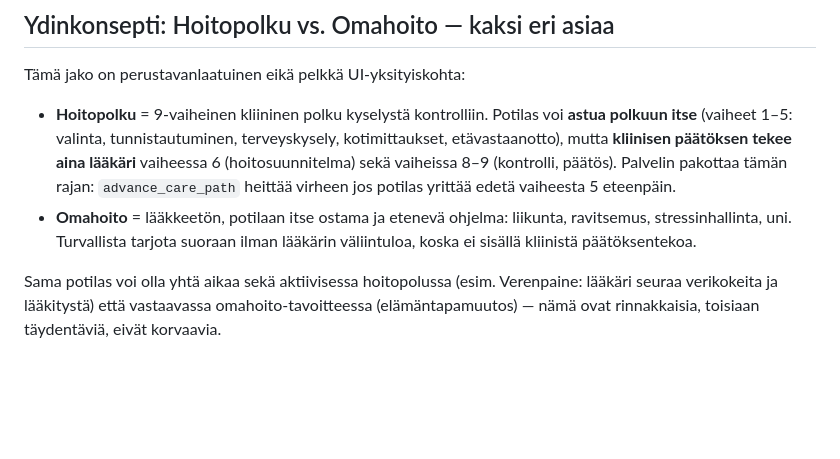
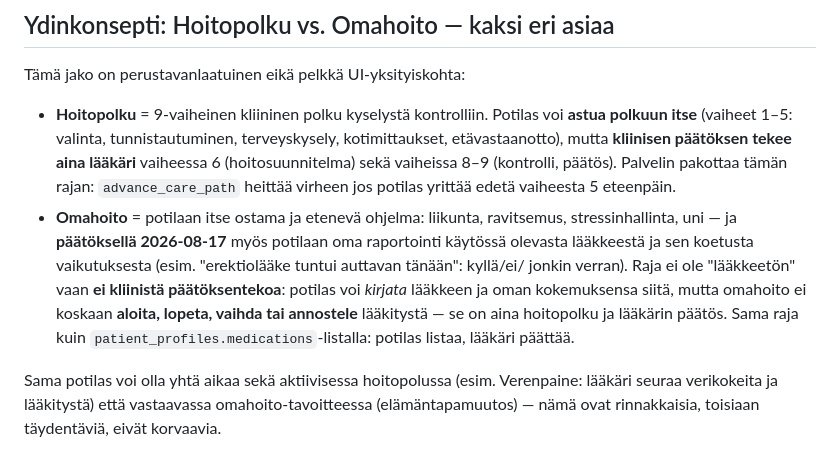
Before and after one commit to Nougat3/aatami, a Markdown page: CLAUDE.md, the part around one of its changes. GitHub-like rendering; blank space fills up the shorter version.

```diff
--- a/CLAUDE.md
+++ b/CLAUDE.md
@@ -215,9 +215,15 @@ Tämä jako on perustavanlaatuinen eikä pelkkä UI-yksityiskohta:
   (hoitosuunnitelma) sekä vaiheissa 8–9 (kontrolli, päätös). Palvelin
   pakottaa tämän rajan: `advance_care_path` heittää virheen jos potilas
   yrittää edetä vaiheesta 5 eteenpäin.
-- **Omahoito** = lääkkeetön, potilaan itse ostama ja etenevä ohjelma:
-  liikunta, ravitsemus, stressinhallinta, uni. Turvallista tarjota suoraan
-  ilman lääkärin väliintuloa, koska ei sisällä kliinistä päätöksentekoa.
+- **Omahoito** = potilaan itse ostama ja etenevä ohjelma: liikunta,
+  ravitsemus, stressinhallinta, uni — ja **päätöksellä 2026-08-17** myös
+  potilaan oma raportointi käytössä olevasta lääkkeestä ja sen koetusta
+  vaikutuksesta (esim. "erektiolääke tuntui auttavan tänään": kyllä/ei/
+  jonkin verran). Raja ei ole "lääkkeetön" vaan **ei kliinistä
+  päätöksentekoa**: potilas voi *kirjata* lääkkeen ja oman kokemuksensa
+  siitä, mutta omahoito ei koskaan **aloita, lopeta, vaihda tai annostele**
+  lääkitystä — se on aina hoitopolku ja lääkärin päätös. Sama raja kuin
+  `patient_profiles.medications`-listalla: potilas listaa, lääkäri päättää.
 
 Sama potilas voi olla yhtä aikaa sekä aktiivisessa hoitopolussa (esim.
 Verenpaine: lääkäri seuraa verikokeita ja lääkitystä) että vastaavassa
```
Also changed, not shown: other parts of CLAUDE.md (+35 -0 lines).
